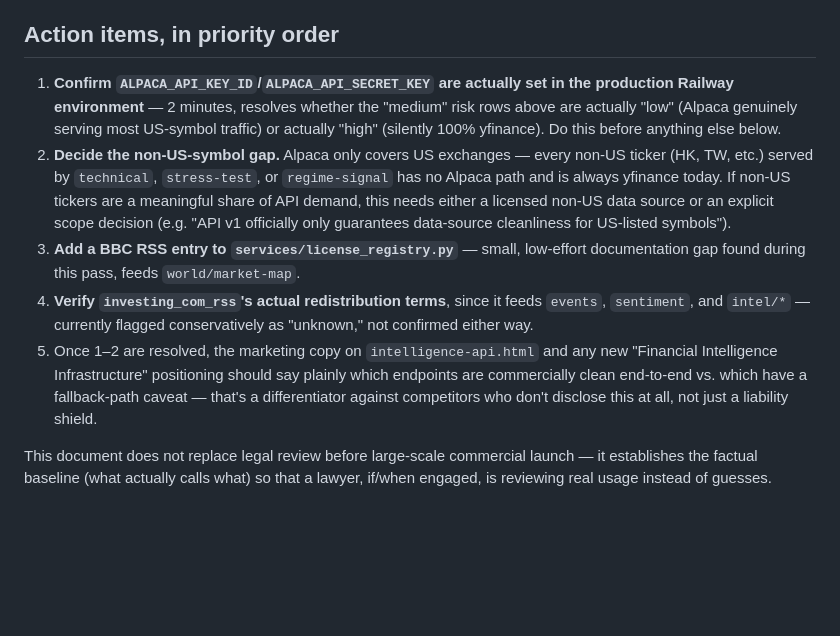
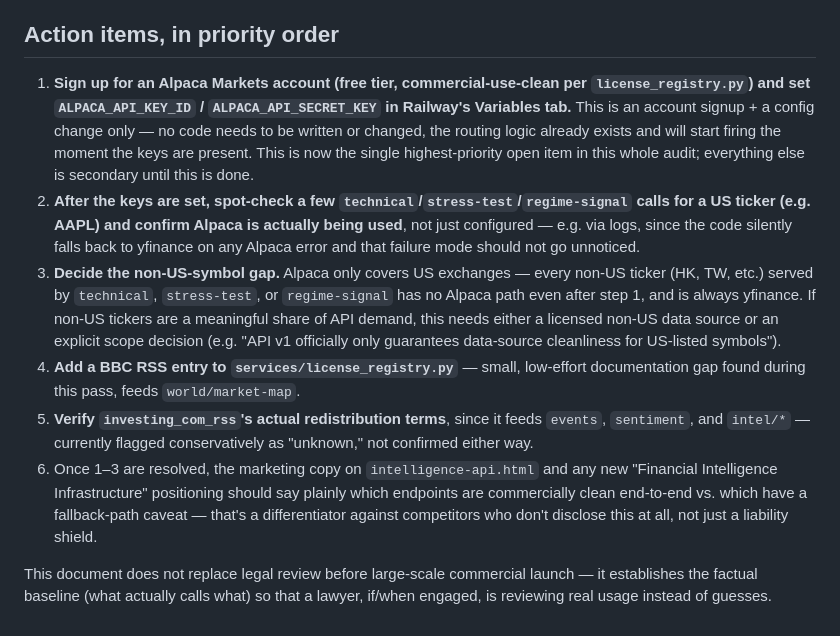
Before and after one commit to lnanology/Xfinlab, a Markdown page: DATA-LICENSE-MATRIX.md, the part around one of its changes. Rendered like a GitHub page; blank space fills up the shorter version.

```diff
--- a/DATA-LICENSE-MATRIX.md
+++ b/DATA-LICENSE-MATRIX.md
@@ -30,10 +30,11 @@ Every endpoint that touches raw price/OHLC data (`technical`, `stress-test`, `re
 
 ## Action items, in priority order
 
-1. **Confirm `ALPACA_API_KEY_ID`/`ALPACA_API_SECRET_KEY` are actually set in the production Railway environment** — 2 minutes, resolves whether the "medium" risk rows above are actually "low" (Alpaca genuinely serving most US-symbol traffic) or actually "high" (silently 100% yfinance). Do this before anything else below.
-2. **Decide the non-US-symbol gap.** Alpaca only covers US exchanges — every non-US ticker (HK, TW, etc.) served by `technical`, `stress-test`, or `regime-signal` has no Alpaca path and is always yfinance today. If non-US tickers are a meaningful share of API demand, this needs either a licensed non-US data source or an explicit scope decision (e.g. "API v1 officially only guarantees data-source cleanliness for US-listed symbols").
-3. **Add a BBC RSS entry to `services/license_registry.py`** — small, low-effort documentation gap found during this pass, feeds `world/market-map`.
-4. **Verify `investing_com_rss`'s actual redistribution terms**, since it feeds `events`, `sentiment`, and `intel/*` — currently flagged conservatively as "unknown," not confirmed either way.
-5. Once 1–2 are resolved, the marketing copy on `intelligence-api.html` and any new "Financial Intelligence Infrastructure" positioning should say plainly which endpoints are commercially clean end-to-end vs. which have a fallback-path caveat — that's a differentiator against competitors who don't disclose this at all, not just a liability shield.
+1. **Sign up for an Alpaca Markets account (free tier, commercial-use-clean per `license_registry.py`) and set `ALPACA_API_KEY_ID` / `ALPACA_API_SECRET_KEY` in Railway's Variables tab.** This is an account signup + a config change only — no code needs to be written or changed, the routing logic already exists and will start firing the moment the keys are present. This is now the single highest-priority open item in this whole audit; everything else is secondary until this is done.
+2. **After the keys are set, spot-check a few `technical`/`stress-test`/`regime-signal` calls for a US ticker (e.g. AAPL) and confirm Alpaca is actually being used**, not just configured — e.g. via logs, since the code silently falls back to yfinance on any Alpaca error and that failure mode should not go unnoticed.
+3. **Decide the non-US-symbol gap.** Alpaca only covers US exchanges — every non-US ticker (HK, TW, etc.) served by `technical`, `stress-test`, or `regime-signal` has no Alpaca path even after step 1, and is always yfinance. If non-US tickers are a meaningful share of API demand, this needs either a licensed non-US data source or an explicit scope decision (e.g. "API v1 officially only guarantees data-source cleanliness for US-listed symbols").
+4. **Add a BBC RSS entry to `services/license_registry.py`** — small, low-effort documentation gap found during this pass, feeds `world/market-map`.
+5. **Verify `investing_com_rss`'s actual redistribution terms**, since it feeds `events`, `sentiment`, and `intel/*` — currently flagged conservatively as "unknown," not confirmed either way.
+6. Once 1–3 are resolved, the marketing copy on `intelligence-api.html` and any new "Financial Intelligence Infrastructure" positioning should say plainly which endpoints are commercially clean end-to-end vs. which have a fallback-path caveat — that's a differentiator against competitors who don't disclose this at all, not just a liability shield.
 
 This document does not replace legal review before large-scale commercial launch — it establishes the factual baseline (what actually calls what) so that a lawyer, if/when engaged, is reviewing real usage instead of guesses.
```
Also changed, not shown: other parts of DATA-LICENSE-MATRIX.md (+7 -7 lines).
